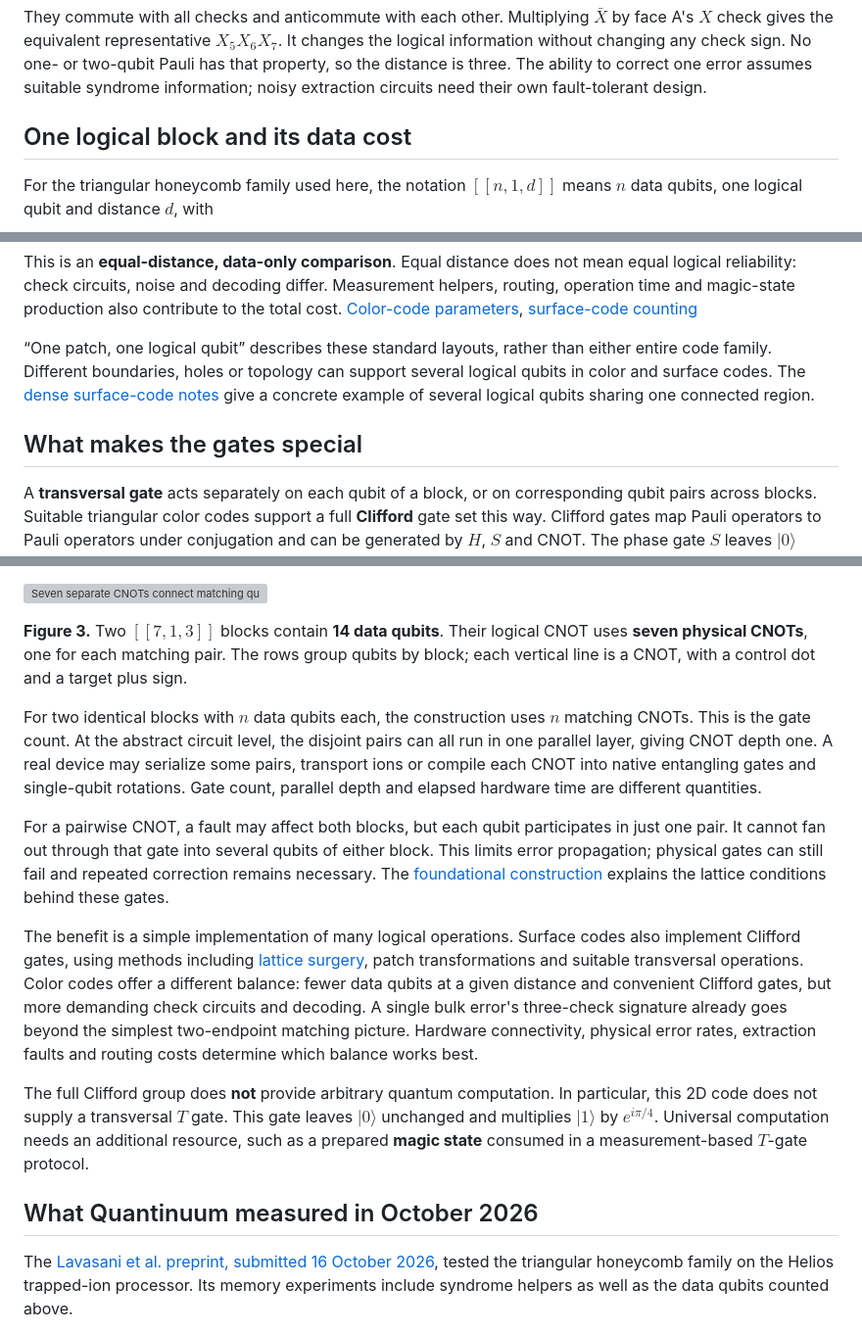
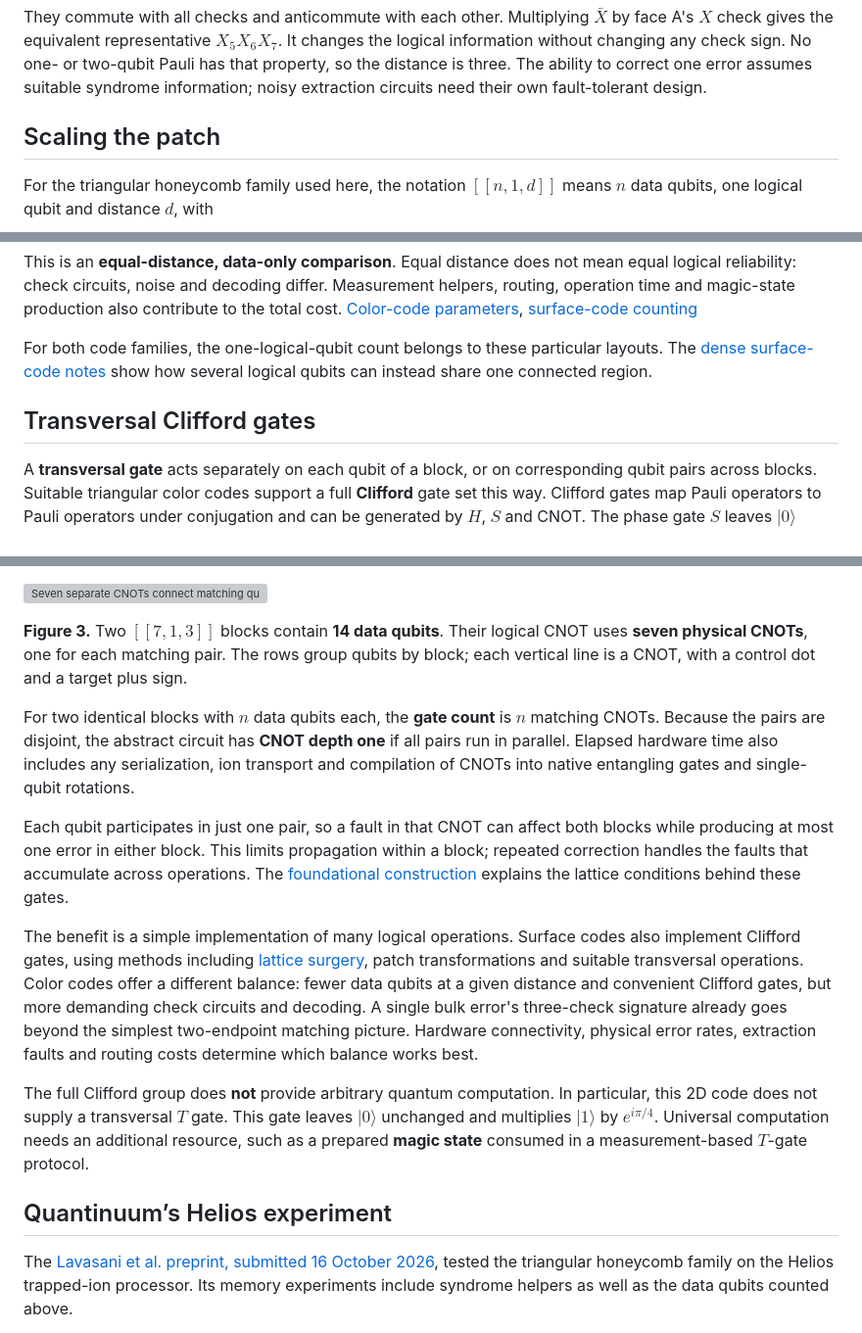
Before and after one commit to Sam-XiaoyueLi/QEC-basics, a Markdown page: qec_knowledge_base/color-codes/README.md, 3 parts joined by grey strips. Shown at 98% size. Rendered like a GitHub page; grey boxes are pictures that could not be loaded.

```diff
--- a/qec_knowledge_base/color-codes/README.md
+++ b/qec_knowledge_base/color-codes/README.md
@@ -53,7 +51,7 @@ $$
 
 They commute with all checks and anticommute with each other. Multiplying $\bar X$ by face A's $X$ check gives the equivalent representative $X_5X_6X_7$. It changes the logical information without changing any check sign. No one- or two-qubit Pauli has that property, so the distance is three. The ability to correct one error assumes suitable syndrome information; noisy extraction circuits need their own fault-tolerant design.
 
-## One logical block and its data cost
+## Scaling the patch
 
 For the triangular honeycomb family used here, the notation $[[n,1,d]]$ means $n$ data qubits, one logical qubit and distance $d$, with
 
@@ -71,9 +69,9 @@ A standard rotated surface-code patch also encodes one logical qubit, with $d^2$
 
 This is an **equal-distance, data-only comparison**. Equal distance does not mean equal logical reliability: check circuits, noise and decoding differ. Measurement helpers, routing, operation time and magic-state production also contribute to the total cost. [Color-code parameters](https://arxiv.org/html/2610.24077v1), [surface-code counting](../denser-planar-surface-code/README.md#separate-rotated-patches-what-is-being-counted)
 
-“One patch, one logical qubit” describes these standard layouts, rather than either entire code family. Different boundaries, holes or topology can support several logical qubits in color and surface codes. The [dense surface-code notes](../denser-planar-surface-code/README.md#twist-defects-shared-information-rather-than-three-isolated-squares) give a concrete example of several logical qubits sharing one connected region.
+For both code families, the one-logical-qubit count belongs to these particular layouts. The [dense surface-code notes](../denser-planar-surface-code/README.md#twist-defects-shared-information-rather-than-three-isolated-squares) show how several logical qubits can instead share one connected region.
 
-## What makes the gates special
+## Transversal Clifford gates
 
 A **transversal gate** acts separately on each qubit of a block, or on corresponding qubit pairs across blocks. Suitable triangular color codes support a full **Clifford** gate set this way. Clifford gates map Pauli operators to Pauli operators under conjugation and can be generated by $H$, $S$ and CNOT. The phase gate $S$ leaves $|0\rangle$ unchanged and multiplies $|1\rangle$ by $i$.
 
@@ -85,15 +83,15 @@ A **transversal gate** acts separately on each qubit of a block, or on correspon
 
 **Figure 3.** Two $[[7,1,3]]$ blocks contain **14 data qubits**. Their logical CNOT uses **seven physical CNOTs**, one for each matching pair. The rows group qubits by block; each vertical line is a CNOT, with a control dot and a target plus sign.
 
-For two identical blocks with $n$ data qubits each, the construction uses $n$ matching CNOTs. This is the gate count. At the abstract circuit level, the disjoint pairs can all run in one parallel layer, giving CNOT depth one. A real device may serialize some pairs, transport ions or compile each CNOT into native entangling gates and single-qubit rotations. Gate count, parallel depth and elapsed hardware time are different quantities.
+For two identical blocks with $n$ data qubits each, the **gate count** is $n$ matching CNOTs. Because the pairs are disjoint, the abstract circuit has **CNOT depth one** if all pairs run in parallel. Elapsed hardware time also includes any serialization, ion transport and compilation of CNOTs into native entangling gates and single-qubit rotations.
 
-For a pairwise CNOT, a fault may affect both blocks, but each qubit participates in just one pair. It cannot fan out through that gate into several qubits of either block. This limits error propagation; physical gates can still fail and repeated correction remains necessary. The [foundational construction](https://arxiv.org/html/quant-ph/0605138v3) explains the lattice conditions behind these gates.
+Each qubit participates in just one pair, so a fault in that CNOT can affect both blocks while producing at most one error in either block. This limits propagation within a block; repeated correction handles the faults that accumulate across operations. The [foundational construction](https://arxiv.org/html/quant-ph/0605138v3) explains the lattice conditions behind these gates.
 
 The benefit is a simple implementation of many logical operations. Surface codes also implement Clifford gates, using methods including [lattice surgery](../../surface_code.ipynb), patch transformations and suitable transversal operations. Color codes offer a different balance: fewer data qubits at a given distance and convenient Clifford gates, but more demanding check circuits and decoding. A single bulk error's three-check signature already goes beyond the simplest two-endpoint matching picture. Hardware connectivity, physical error rates, extraction faults and routing costs determine which balance works best.
 
 The full Clifford group does **not** provide arbitrary quantum computation. In particular, this 2D code does not supply a transversal $T$ gate. This gate leaves $|0\rangle$ unchanged and multiplies $|1\rangle$ by $e^{i\pi/4}$. Universal computation needs an additional resource, such as a prepared **magic state** consumed in a measurement-based $T$-gate protocol.
 
-## What Quantinuum measured in October 2026
+## Quantinuum’s Helios experiment
 
 The [Lavasani et al. preprint, submitted 16 October 2026](https://arxiv.org/html/2610.24077v1), tested the triangular honeycomb family on the Helios trapped-ion processor. Its memory experiments include syndrome helpers as well as the data qubits counted above.
 
```
Also changed, not shown: other parts of qec_knowledge_base/color-codes/README.md (+20 -22 lines).
